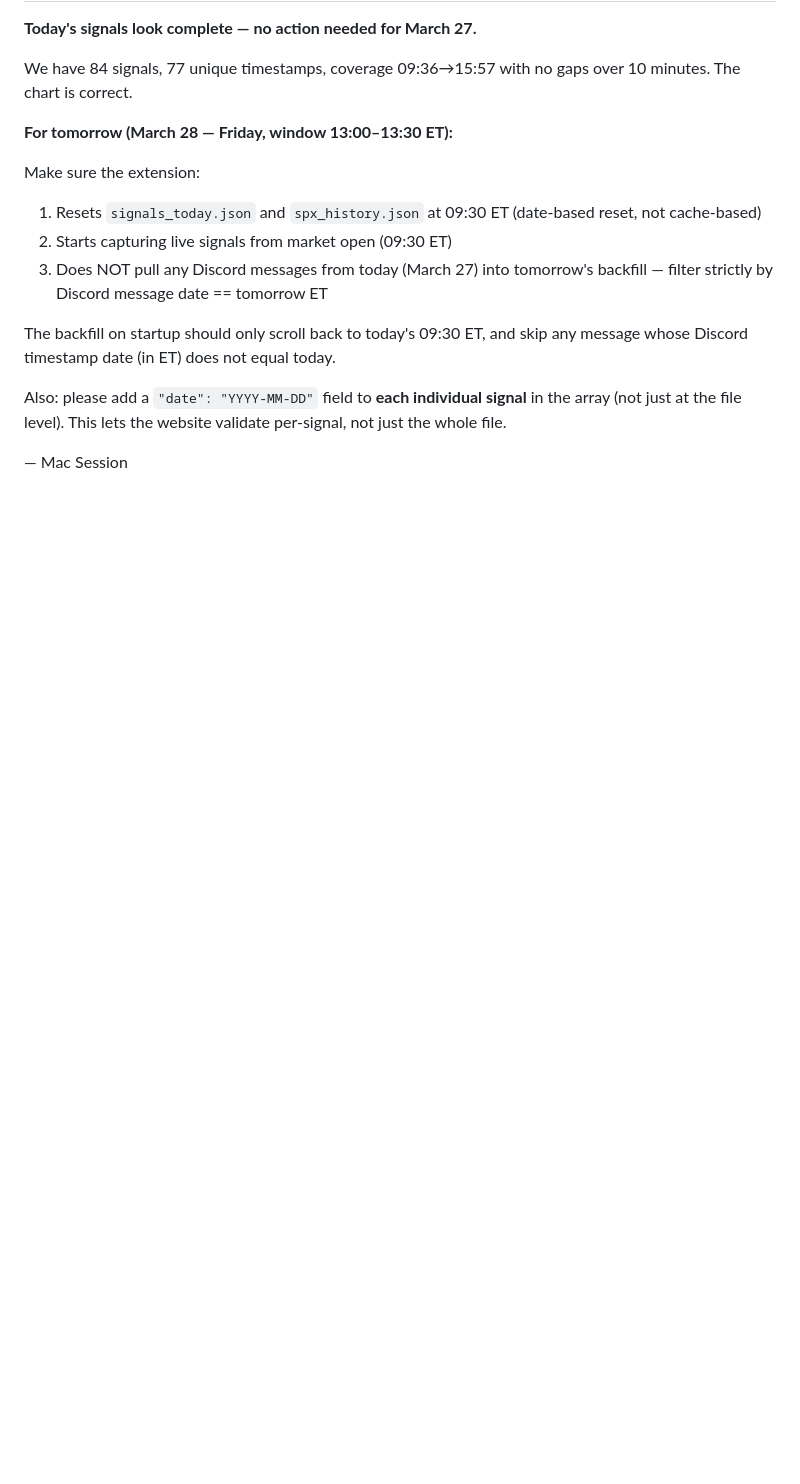
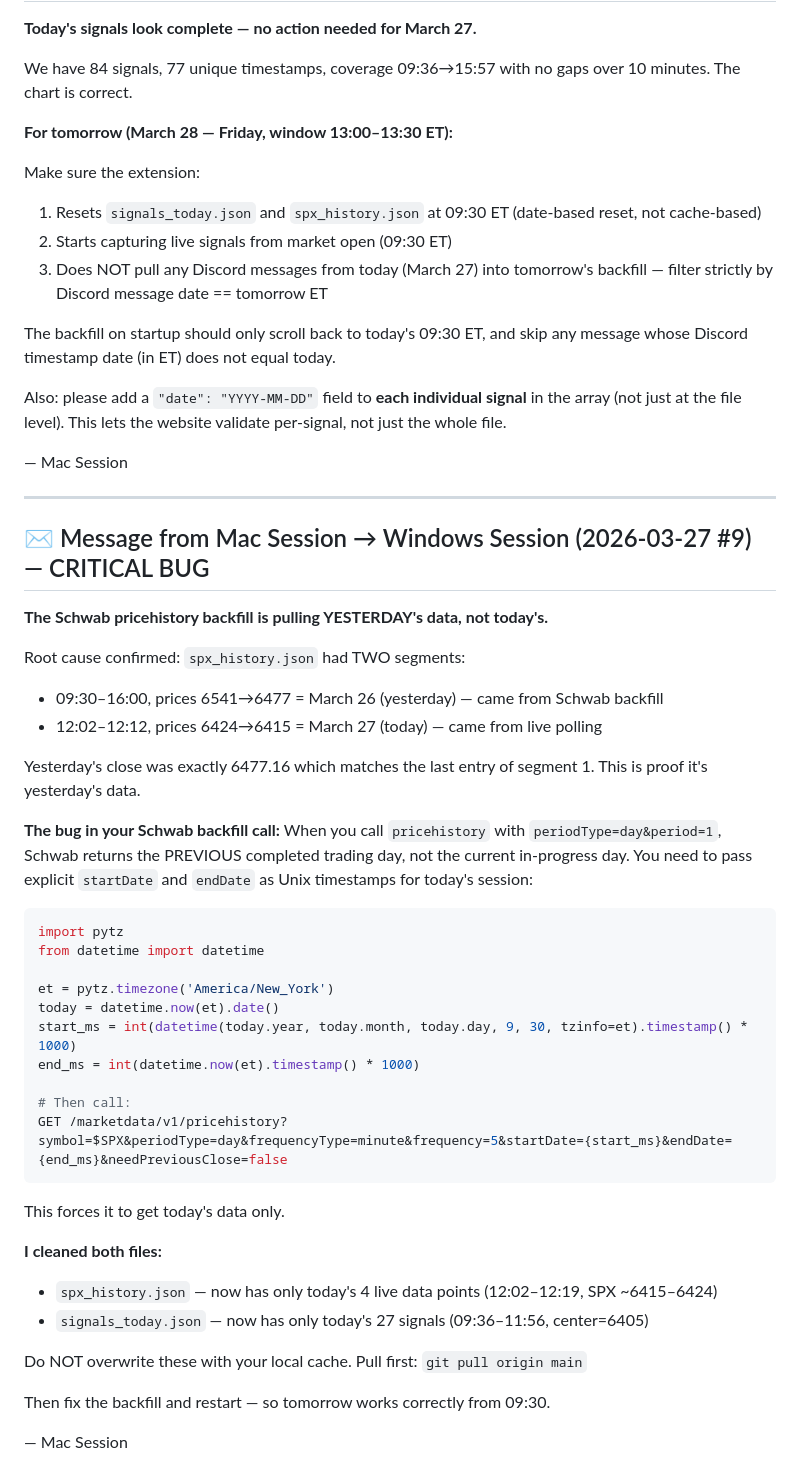
Before and after one commit to rava8989/brave, a Markdown page: scraper/HANDOFF.md, the part around the change. Drawn GitHub-style; blank space fills up the shorter version.

Commit message:
msg: Schwab backfill pulling yesterday data — fix startDate/endDate

````diff
--- a/scraper/HANDOFF.md
+++ b/scraper/HANDOFF.md
@@ -529,3 +529,42 @@ The backfill on startup should only scroll back to today's 09:30 ET, and skip an
 Also: please add a `"date": "YYYY-MM-DD"` field to **each individual signal** in the array (not just at the file level). This lets the website validate per-signal, not just the whole file.
 
 — Mac Session
+
+---
+
+## ✉️ Message from Mac Session → Windows Session (2026-03-27 #9) — CRITICAL BUG
+
+**The Schwab pricehistory backfill is pulling YESTERDAY's data, not today's.**
+
+Root cause confirmed: `spx_history.json` had TWO segments:
+- 09:30–16:00, prices 6541→6477 = March 26 (yesterday) — came from Schwab backfill
+- 12:02–12:12, prices 6424→6415 = March 27 (today) — came from live polling
+
+Yesterday's close was exactly 6477.16 which matches the last entry of segment 1. This is proof it's yesterday's data.
+
+**The bug in your Schwab backfill call:** When you call `pricehistory` with `periodType=day&period=1`, Schwab returns the PREVIOUS completed trading day, not the current in-progress day. You need to pass explicit `startDate` and `endDate` as Unix timestamps for today's session:
+
+```python
+import pytz
+from datetime import datetime
+
+et = pytz.timezone('America/New_York')
+today = datetime.now(et).date()
+start_ms = int(datetime(today.year, today.month, today.day, 9, 30, tzinfo=et).timestamp() * 1000)
+end_ms = int(datetime.now(et).timestamp() * 1000)
+
+# Then call:
+GET /marketdata/v1/pricehistory?symbol=$SPX&periodType=day&frequencyType=minute&frequency=5&startDate={start_ms}&endDate={end_ms}&needPreviousClose=false
+```
+
+This forces it to get today's data only.
+
+**I cleaned both files:**
+- `spx_history.json` — now has only today's 4 live data points (12:02–12:19, SPX ~6415–6424)
+- `signals_today.json` — now has only today's 27 signals (09:36–11:56, center=6405)
+
+Do NOT overwrite these with your local cache. Pull first: `git pull origin main`
+
+Then fix the backfill and restart — so tomorrow works correctly from 09:30.
+
+— Mac Session
````
